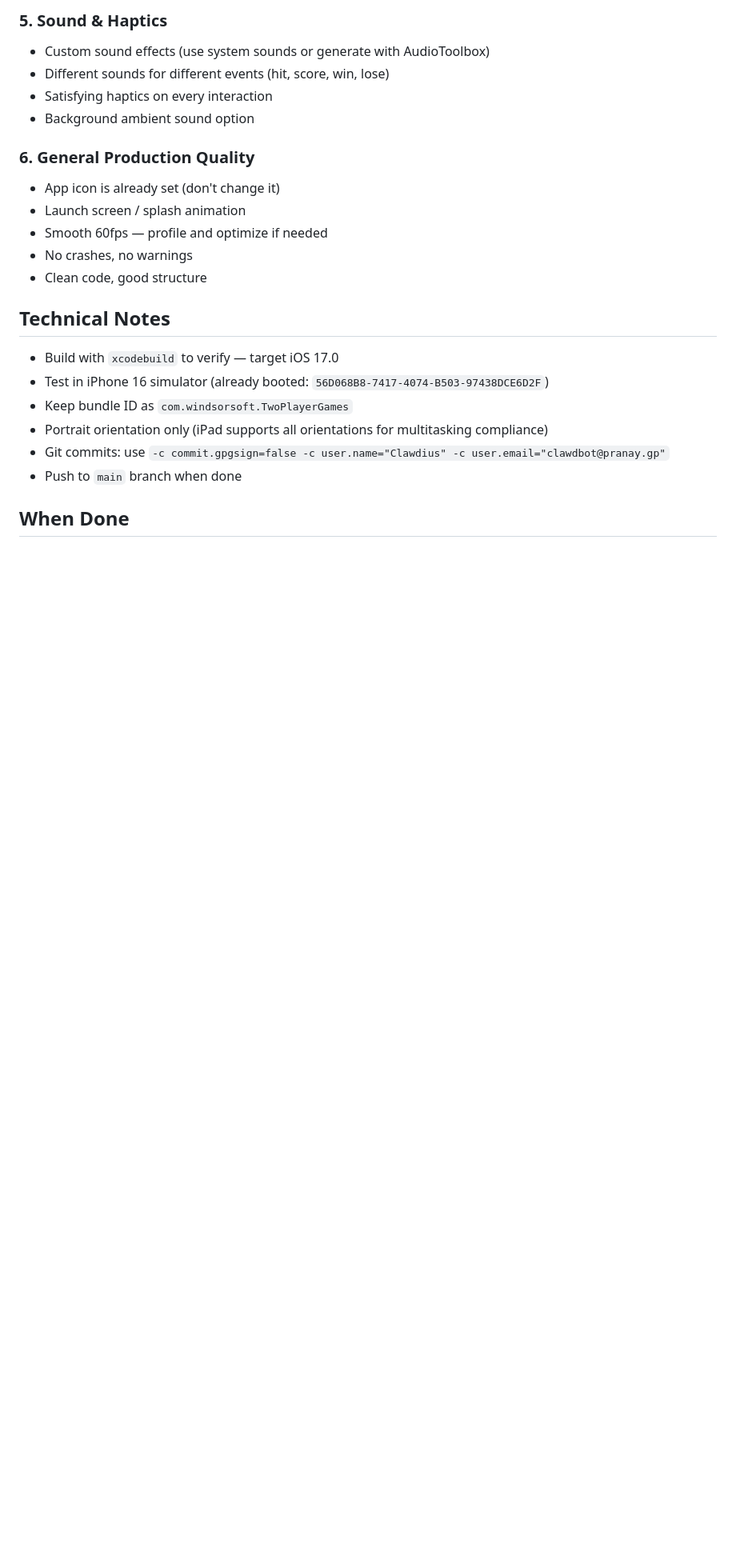
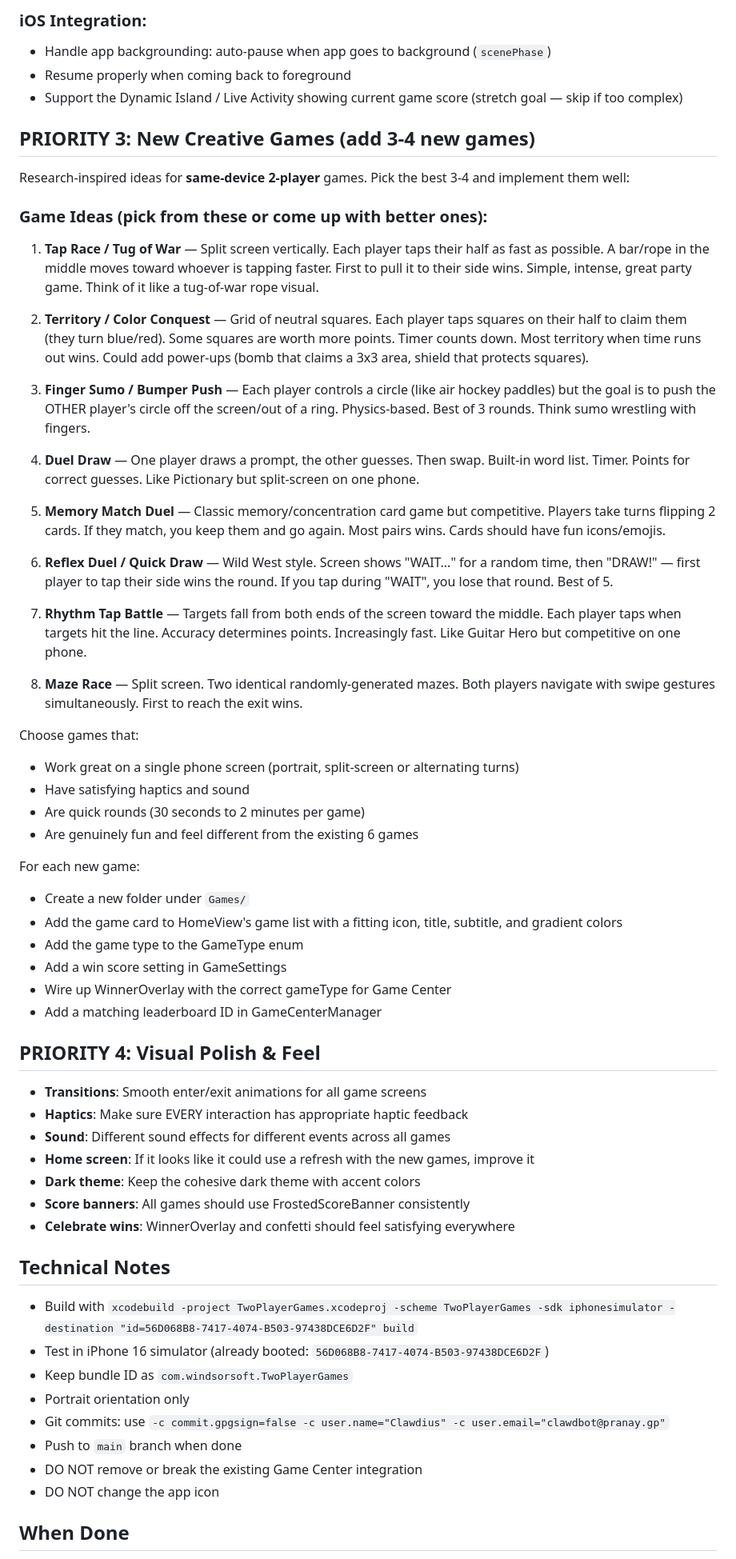
Before and after one commit to pranaygp/ios-apps, a Markdown page: OVERNIGHT-BRIEF.md, the part around one of its changes. Shown at 80% size. GitHub-like rendering; blank space fills up the shorter version.

```diff
--- a/OVERNIGHT-BRIEF.md
+++ b/OVERNIGHT-BRIEF.md
@@ -61,24 +57,64 @@ Pick whichever are most fun and feasible. Quality > quantity.
 
-### 5. Sound & Haptics
-- Custom sound effects (use system sounds or generate with AudioToolbox)
-- Different sounds for different events (hit, score, win, lose)
-- Satisfying haptics on every interaction
-- Background ambient sound option
+### iOS Integration:
+- Handle app backgrounding: auto-pause when app goes to background (`scenePhase`)
+- Resume properly when coming back to foreground
+- Support the Dynamic Island / Live Activity showing current game score (stretch goal — skip if too complex)
 
-### 6. General Production Quality
-- App icon is already set (don't change it)
-- Launch screen / splash animation
-- Smooth 60fps — profile and optimize if needed
-- No crashes, no warnings
-- Clean code, good structure
+## PRIORITY 3: New Creative Games (add 3-4 new games)
+
+Research-inspired ideas for **same-device 2-player** games. Pick the best 3-4 and implement them well:
+
+### Game Ideas (pick from these or come up with better ones):
+
+1. **Tap Race / Tug of War** — Split screen vertically. Each player taps their half as fast as possible. A bar/rope in the middle moves toward whoever is tapping faster. First to pull it to their side wins. Simple, intense, great party game. Think of it like a tug-of-war rope visual.
+
+2. **Territory / Color Conquest** — Grid of neutral squares. Each player taps squares on their half to claim them (they turn blue/red). Some squares are worth more points. Timer counts down. Most territory when time runs out wins. Could add power-ups (bomb that claims a 3x3 area, shield that protects squares).
+
+3. **Finger Sumo / Bumper Push** — Each player controls a circle (like air hockey paddles) but the goal is to push the OTHER player's circle off the screen/out of a ring. Physics-based. Best of 3 rounds. Think sumo wrestling with fingers.
+
+4. **Duel Draw** — One player draws a prompt, the other guesses. Then swap. Built-in word list. Timer. Points for correct guesses. Like Pictionary but split-screen on one phone.
+
+5. **Memory Match Duel** — Classic memory/concentration card game but competitive. Players take turns flipping 2 cards. If they match, you keep them and go again. Most pairs wins. Cards should have fun icons/emojis.
+
+6. **Reflex Duel / Quick Draw** — Wild West style. Screen shows "WAIT..." for a random time, then "DRAW!" — first player to tap their side wins the round. If you tap during "WAIT", you lose that round. Best of 5.
+
+7. **Rhythm Tap Battle** — Targets fall from both ends of the screen toward the middle. Each player taps when targets hit the line. Accuracy determines points. Increasingly fast. Like Guitar Hero but competitive on one phone.
+
+8. **Maze Race** — Split screen. Two identical randomly-generated mazes. Both players navigate with swipe gestures simultaneously. First to reach the exit wins.
+
+Choose games that:
+- Work great on a single phone screen (portrait, split-screen or alternating turns)
+- Have satisfying haptics and sound
+- Are quick rounds (30 seconds to 2 minutes per game)
+- Are genuinely fun and feel different from the existing 6 games
+
+For each new game:
+- Create a new folder under `Games/`
+- Add the game card to HomeView's game list with a fitting icon, title, subtitle, and gradient colors
+- Add the game type to the GameType enum
+- Add a win score setting in GameSettings
+- Wire up WinnerOverlay with the correct gameType for Game Center
+- Add a matching leaderboard ID in GameCenterManager
+
+## PRIORITY 4: Visual Polish & Feel
+
+- **Transitions**: Smooth enter/exit animations for all game screens
+- **Haptics**: Make sure EVERY interaction has appropriate haptic feedback
+- **Sound**: Different sound effects for different events across all games
+- **Home screen**: If it looks like it could use a refresh with the new games, improve it
+- **Dark theme**: Keep the cohesive dark theme with accent colors
+- **Score banners**: All games should use FrostedScoreBanner consistently
+- **Celebrate wins**: WinnerOverlay and confetti should feel satisfying everywhere
 
 ## Technical Notes
-- Build with `xcodebuild` to verify — target iOS 17.0
+- Build with `xcodebuild -project TwoPlayerGames.xcodeproj -scheme TwoPlayerGames -sdk iphonesimulator -destination "id=56D068B8-7417-4074-B503-97438DCE6D2F" build`
 - Test in iPhone 16 simulator (already booted: `56D068B8-7417-4074-B503-97438DCE6D2F`)
 - Keep bundle ID as `com.windsorsoft.TwoPlayerGames`
-- Portrait orientation only (iPad supports all orientations for multitasking compliance)
+- Portrait orientation only
 - Git commits: use `-c commit.gpgsign=false -c user.name="Clawdius" -c user.email="clawdbot@pranay.gp"`
 - Push to `main` branch when done
+- DO NOT remove or break the existing Game Center integration
+- DO NOT change the app icon
 
 ## When Done
 1. Make sure it builds clean with no warnings
```
Also changed, not shown: other parts of OVERNIGHT-BRIEF.md (+42 -46 lines).
